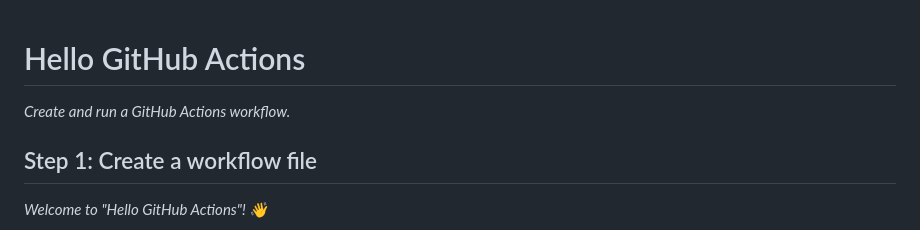
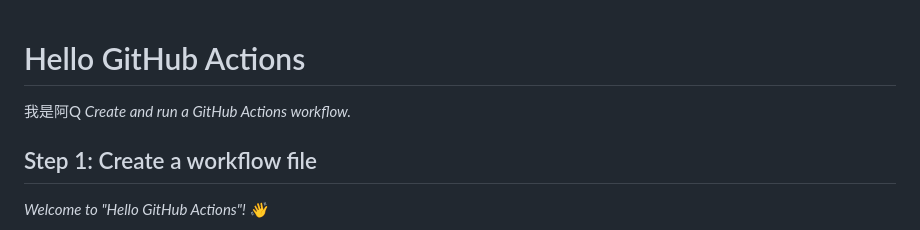
Before and after one commit to opqlinux/opqlinux.github.io, a Markdown page: README.md, the part around the change. Drawn GitHub-style.

```diff
--- a/README.md
+++ b/README.md
@@ -1,7 +1,7 @@
 <header>
 
 # Hello GitHub Actions
-
+ 我是阿Q
 _Create and run a GitHub Actions workflow._
 
 </header>
```
